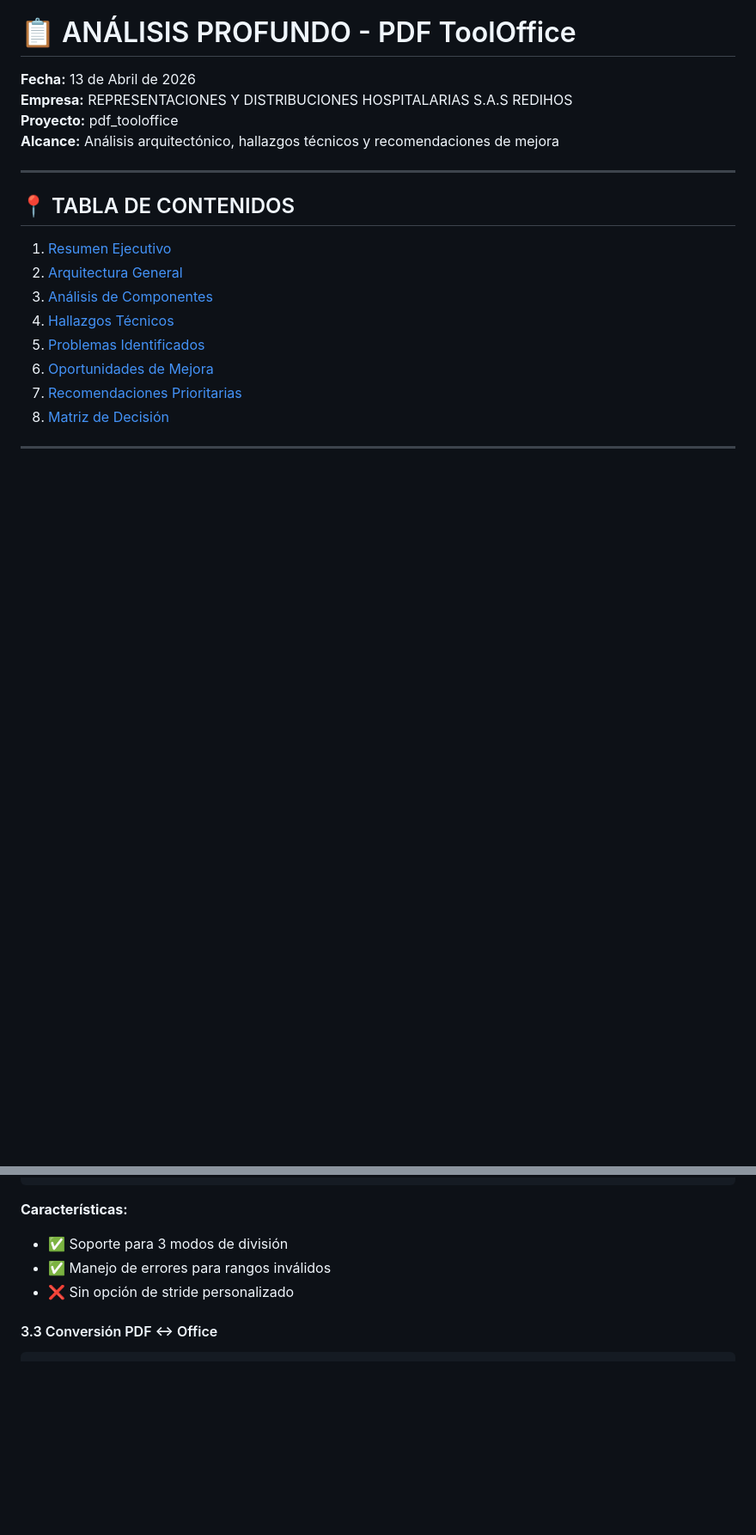
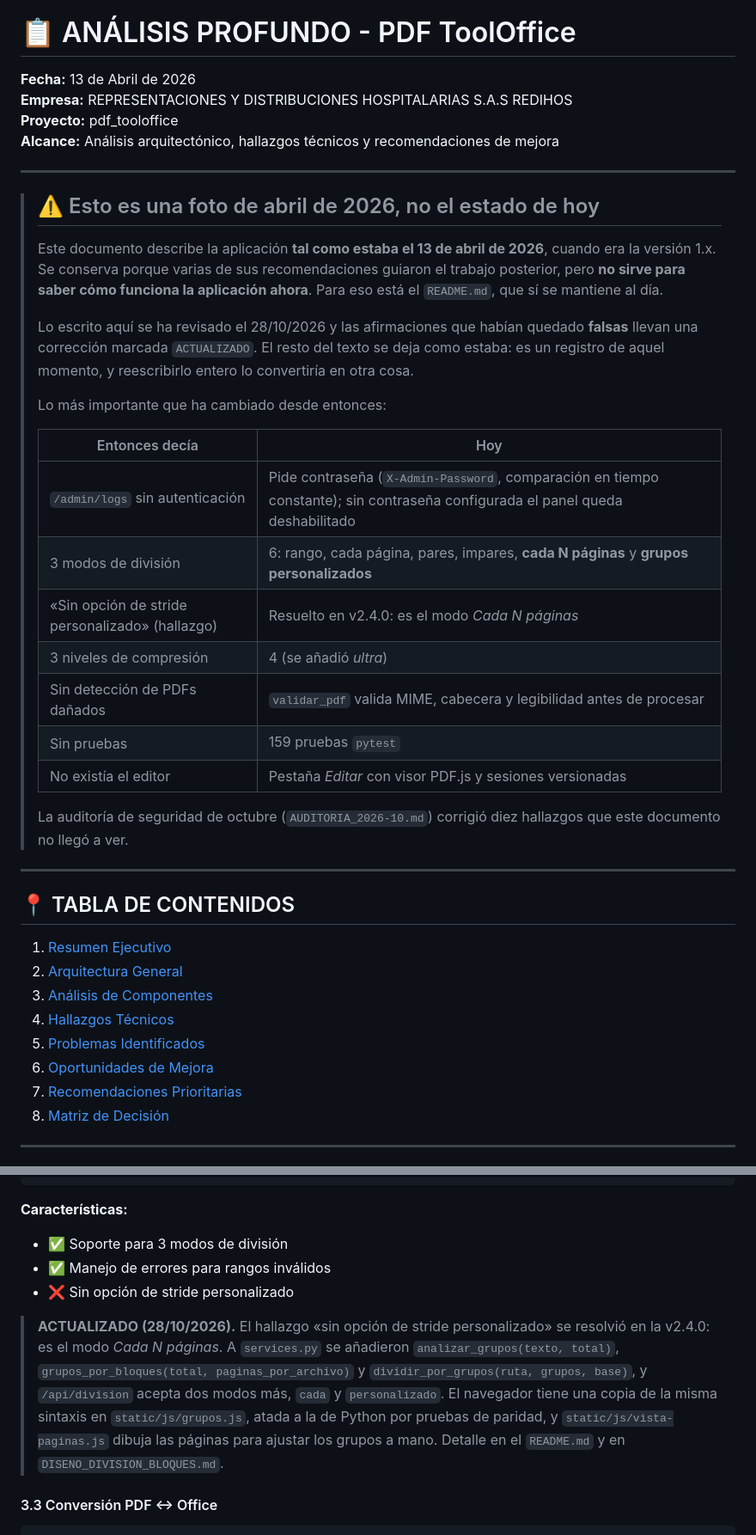
Before and after one commit to b41r0nn/pdf_tooloffice, a Markdown page: ANALISIS_PROFUNDO_PDF_TOOLS.md, 2 parts joined by grey strips. Shown at 86% size. Rendered like a GitHub page; blank space fills up the shorter version.

Commit message:
Documentacion vieja al dia: el analisis de abril decia que /admin/logs no tenia autenticacion

````diff
--- a/ANALISIS_PROFUNDO_PDF_TOOLS.md
+++ b/ANALISIS_PROFUNDO_PDF_TOOLS.md
@@ -3,6 +3,35 @@
 **Empresa:** REPRESENTACIONES Y DISTRIBUCIONES HOSPITALARIAS S.A.S REDIHOS
 **Proyecto:** pdf_tooloffice
 **Alcance:** Análisis arquitectónico, hallazgos técnicos y recomendaciones de mejora
+
+---
+
+> ## ⚠️ Esto es una foto de abril de 2026, no el estado de hoy
+>
+> Este documento describe la aplicación **tal como estaba el 13 de abril de 2026**, cuando
+> era la versión 1.x. Se conserva porque varias de sus recomendaciones guiaron el trabajo
+> posterior, pero **no sirve para saber cómo funciona la aplicación ahora**. Para eso está
+> el `README.md`, que sí se mantiene al día.
+>
+> Lo escrito aquí se ha revisado el 28/10/2026 y las afirmaciones que habían quedado
+> **falsas** llevan una corrección marcada `ACTUALIZADO`. El resto del texto se deja como
+> estaba: es un registro de aquel momento, y reescribirlo entero lo convertiría en otra
+> cosa.
+>
+> Lo más importante que ha cambiado desde entonces:
+>
+> | Entonces decía | Hoy |
+> |---|---|
+> | `/admin/logs` sin autenticación | Pide contraseña (`X-Admin-Password`, comparación en tiempo constante); sin contraseña configurada el panel queda deshabilitado |
+> | 3 modos de división | 6: rango, cada página, pares, impares, **cada N páginas** y **grupos personalizados** |
+> | «Sin opción de stride personalizado» (hallazgo) | Resuelto en v2.4.0: es el modo *Cada N páginas* |
+> | 3 niveles de compresión | 4 (se añadió *ultra*) |
+> | Sin detección de PDFs dañados | `validar_pdf` valida MIME, cabecera y legibilidad antes de procesar |
+> | Sin pruebas | 159 pruebas `pytest` |
+> | No existía el editor | Pestaña *Editar* con visor PDF.js y sesiones versionadas |
+>
+> La auditoría de seguridad de octubre (`AUDITORIA_2026-10.md`) corrigió diez hallazgos
+> que este documento no llegó a ver.
 
 ---
 
@@ -213,6 +242,15 @@ dividir_pdf_por_modo(ruta, modo)                  # 'pares'|'impares'|'todas'
 - ✅ Soporte para 3 modos de división
 - ✅ Manejo de errores para rangos inválidos
 - ❌ Sin opción de stride personalizado
+
+> **ACTUALIZADO (28/10/2026).** El hallazgo «sin opción de stride personalizado» se
+> resolvió en la v2.4.0: es el modo *Cada N páginas*. A `services.py` se añadieron
+> `analizar_grupos(texto, total)`, `grupos_por_bloques(total, paginas_por_archivo)` y
+> `dividir_por_grupos(ruta, grupos, base)`, y `/api/division` acepta dos modos más,
+> `cada` y `personalizado`. El navegador tiene una copia de la misma sintaxis en
+> `static/js/grupos.js`, atada a la de Python por pruebas de paridad, y
+> `static/js/vista-paginas.js` dibuja las páginas para ajustar los grupos a mano.
+> Detalle en el `README.md` y en `DISENO_DIVISION_BLOQUES.md`.
 
 #### 3.3 Conversión PDF ↔ Office
 ```
````
Also changed, not shown: other parts of ANALISIS_PROFUNDO_PDF_TOOLS.md (+3 -3 lines), AUDITORIA_2026-10.md (+1 -0 lines).
